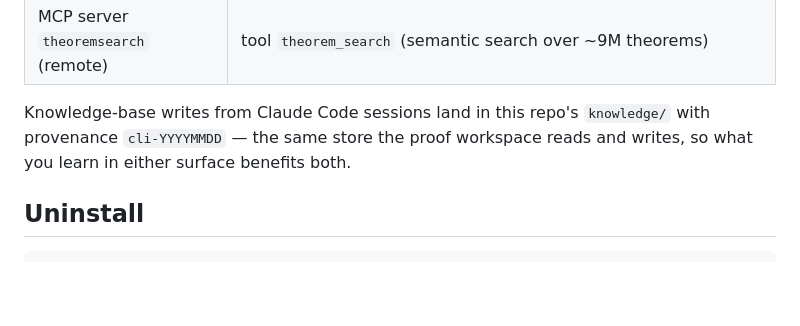
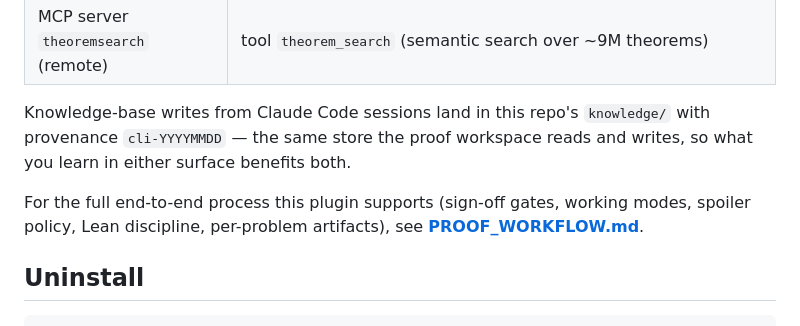
Before and after one commit to mrmjhenry/table-marks, a Markdown page: PLUGIN_INSTALL.md, the part around the change. Rendered like a GitHub page; blank space fills up the shorter version.

````diff
--- a/PLUGIN_INSTALL.md
+++ b/PLUGIN_INSTALL.md
@@ -77,6 +77,10 @@ Knowledge-base writes from Claude Code sessions land in this repo's
 workspace reads and writes, so what you learn in either surface benefits
 both.
 
+For the full end-to-end process this plugin supports (sign-off gates,
+working modes, spoiler policy, Lean discipline, per-problem artifacts), see
+**[PROOF_WORKFLOW.md](PROOF_WORKFLOW.md)**.
+
 ## Uninstall
 
 ```bash
````
Also changed, not shown: README.md (+13 -0 lines).
